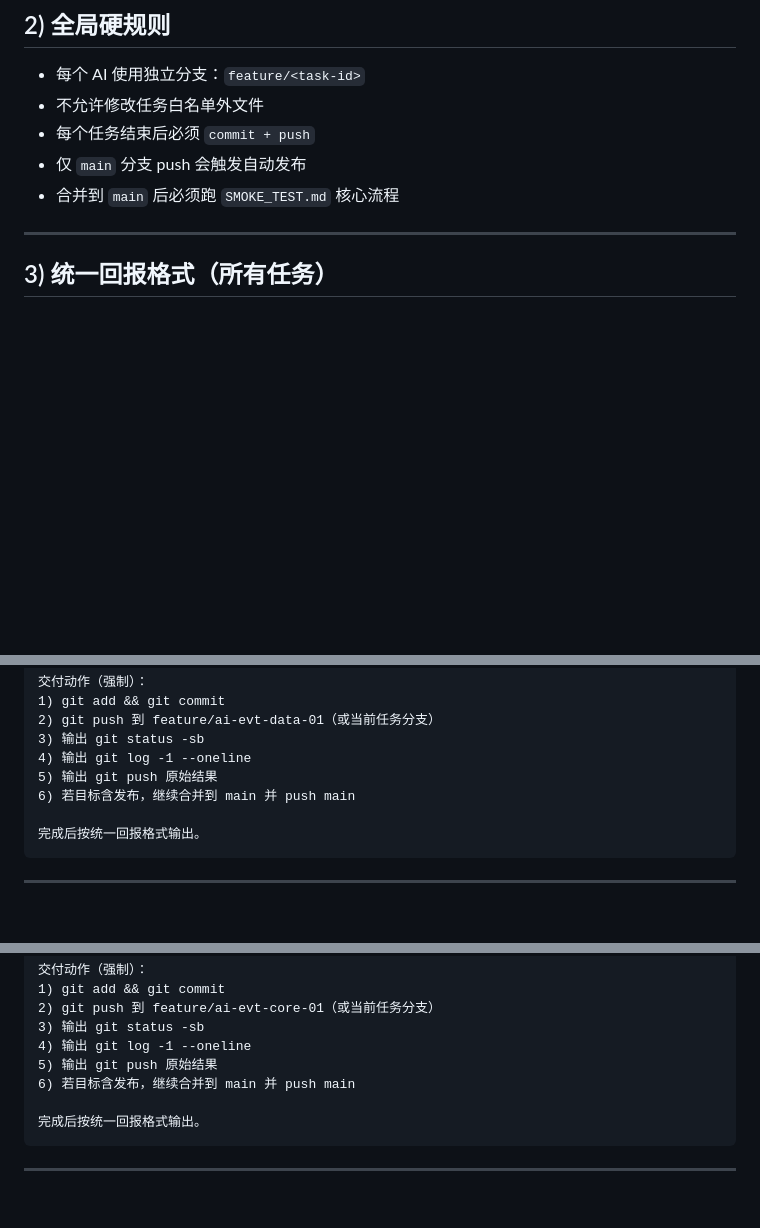
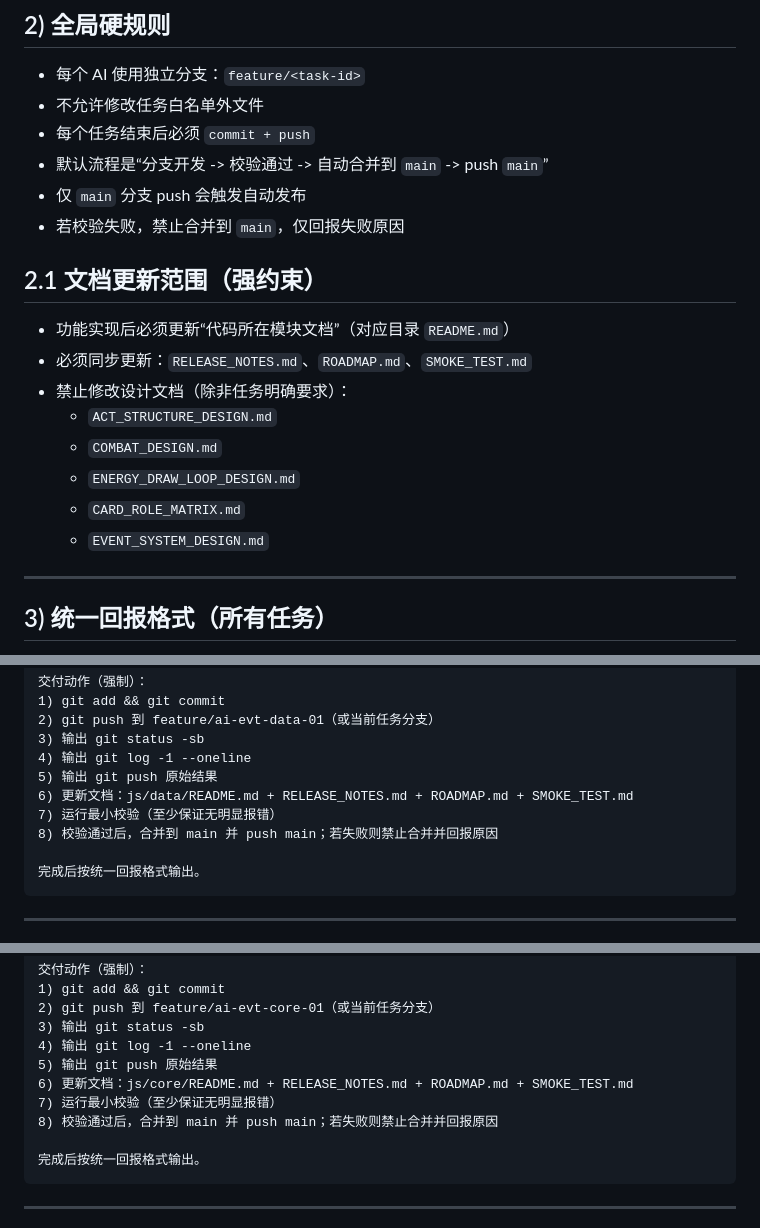
Before and after one commit to JourneyHans/MBProj, a Markdown page: MULTI_AI_TASK_BOARD.md, 3 parts joined by grey strips. GitHub-like rendering; blank space fills up the shorter version.

````diff
--- a/MULTI_AI_TASK_BOARD.md
+++ b/MULTI_AI_TASK_BOARD.md
@@ -19,8 +19,20 @@
 - 每个 AI 使用独立分支：`feature/<task-id>`
 - 不允许修改任务白名单外文件
 - 每个任务结束后必须 `commit + push`
+- 默认流程是“分支开发 -> 校验通过 -> 自动合并到 `main` -> push `main`”
 - 仅 `main` 分支 push 会触发自动发布
-- 合并到 `main` 后必须跑 `SMOKE_TEST.md` 核心流程
+- 若校验失败，禁止合并到 `main`，仅回报失败原因
+
+## 2.1 文档更新范围（强约束）
+
+- 功能实现后必须更新“代码所在模块文档”（对应目录 `README.md`）
+- 必须同步更新：`RELEASE_NOTES.md`、`ROADMAP.md`、`SMOKE_TEST.md`
+- 禁止修改设计文档（除非任务明确要求）：
+  - `ACT_STRUCTURE_DESIGN.md`
+  - `COMBAT_DESIGN.md`
+  - `ENERGY_DRAW_LOOP_DESIGN.md`
+  - `CARD_ROLE_MATRIX.md`
+  - `EVENT_SYSTEM_DESIGN.md`
 
 ---
 
@@ -99,7 +111,9 @@
 3) 输出 git status -sb
 4) 输出 git log -1 --oneline
 5) 输出 git push 原始结果
-6) 若目标含发布，继续合并到 main 并 push main
+6) 更新文档：js/data/README.md + RELEASE_NOTES.md + ROADMAP.md + SMOKE_TEST.md
+7) 运行最小校验（至少保证无明显报错）
+8) 校验通过后，合并到 main 并 push main；若失败则禁止合并并回报原因
 
 完成后按统一回报格式输出。
 ```
@@ -168,7 +182,9 @@
 3) 输出 git status -sb
 4) 输出 git log -1 --oneline
 5) 输出 git push 原始结果
-6) 若目标含发布，继续合并到 main 并 push main
+6) 更新文档：js/core/README.md + RELEASE_NOTES.md + ROADMAP.md + SMOKE_TEST.md
+7) 运行最小校验（至少保证无明显报错）
+8) 校验通过后，合并到 main 并 push main；若失败则禁止合并并回报原因
 
 完成后按统一回报格式输出。
 ```
````
Also changed, not shown: other parts of MULTI_AI_TASK_BOARD.md (+7 -3 lines), DEVELOPMENT_GUIDE.md (+15 -3 lines).
